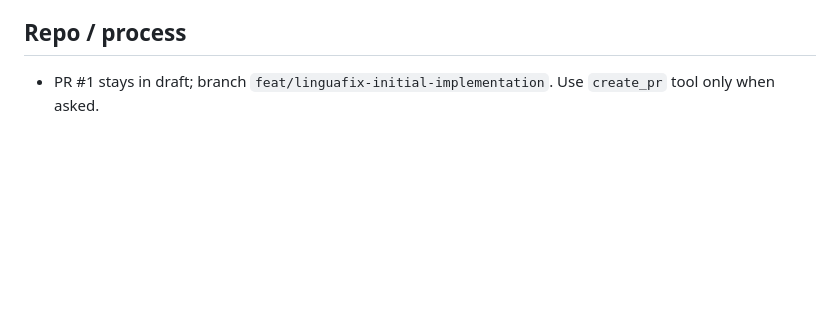
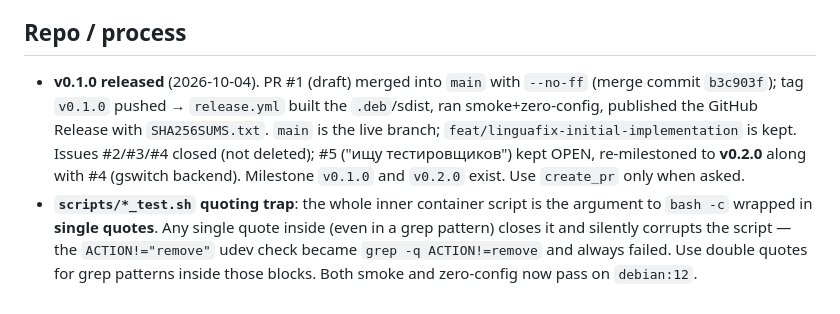
Before and after one commit to Pavel1778/LinguaFix, a Markdown page: .openhands/memory/MEMORY.md, the part around the change. GitHub-like rendering; blank space fills up the shorter version.

```diff
--- a/.openhands/memory/MEMORY.md
+++ b/.openhands/memory/MEMORY.md
@@ -28,4 +28,5 @@
 - Tray (AppIndicator3) absent in dev; not a blocker.
 
 ## Repo / process
-- PR #1 stays in draft; branch `feat/linguafix-initial-implementation`. Use `create_pr` tool only when asked.
+- **v0.1.0 released** (2026-10-04). PR #1 (draft) merged into `main` with `--no-ff` (merge commit `b3c903f`); tag `v0.1.0` pushed → `release.yml` built the `.deb`/sdist, ran smoke+zero-config, published the GitHub Release with `SHA256SUMS.txt`. `main` is the live branch; `feat/linguafix-initial-implementation` is kept. Issues #2/#3/#4 closed (not deleted); #5 ("ищу тестировщиков") kept OPEN, re-milestoned to **v0.2.0** along with #4 (gswitch backend). Milestone `v0.1.0` and `v0.2.0` exist. Use `create_pr` only when asked.
+- **`scripts/*_test.sh` quoting trap**: the whole inner container script is the argument to `bash -c` wrapped in **single quotes**. Any single quote inside (even in a grep pattern) closes it and silently corrupts the script — the `ACTION!="remove"` udev check became `grep -q ACTION!=remove` and always failed. Use double quotes for grep patterns inside those blocks. Both smoke and zero-config now pass on `debian:12`.
```
Also changed, not shown: .openhands/memory/2026-10-04.md (+35 -0 lines).
